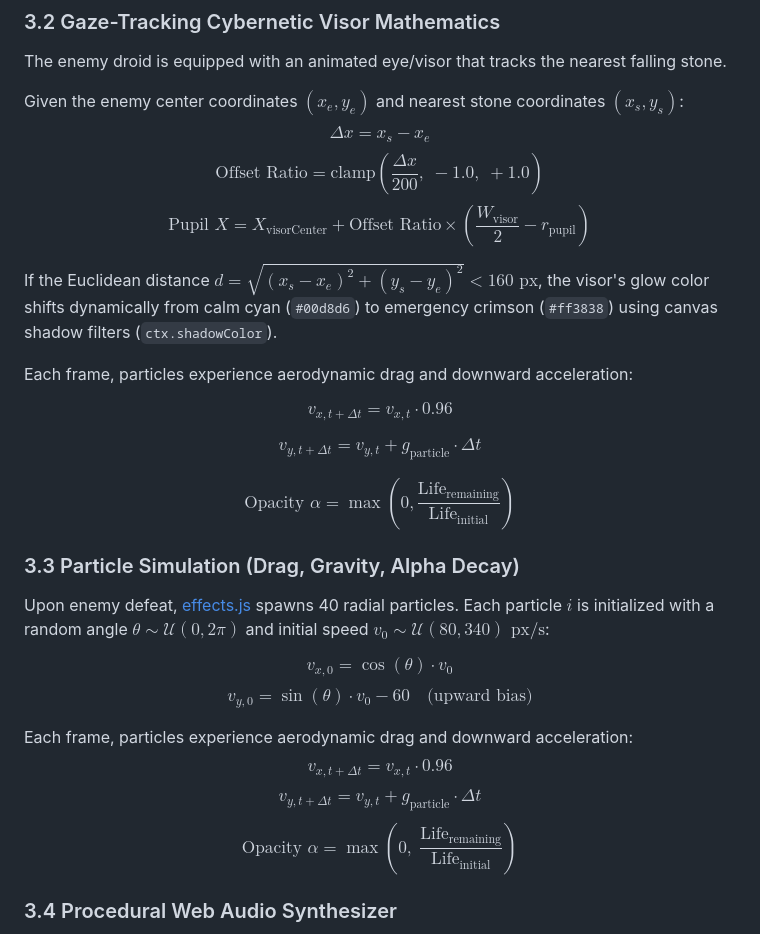
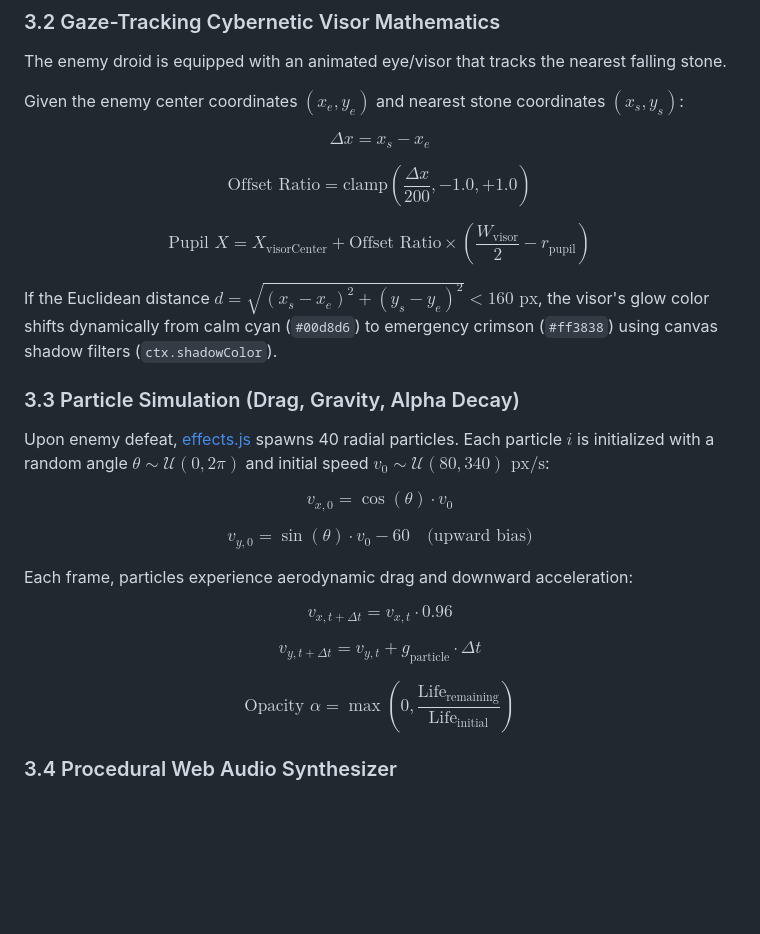
Before and after one commit to LahiruPramuditha2003/IntelligentEnemy, a Markdown page: PROJECT_EXPLANATION.md, the part around the change. GitHub-like rendering; blank space fills up the shorter version.

Commit message:
Update PROJECT_EXPLANATION(3).md

```diff
--- a/PROJECT_EXPLANATION.md
+++ b/PROJECT_EXPLANATION.md
@@ -209,31 +209,30 @@ Drawing onto an HTML5 Canvas 2D context is an immediate-mode rendering operation
 The enemy droid is equipped with an animated eye/visor that tracks the nearest falling stone.
 
 Given the enemy center coordinates $(x_e, y_e)$ and nearest stone coordinates $(x_s, y_s)$:
+
 $$\Delta x = x_s - x_e$$
-$$\text{Offset Ratio} = \text{clamp}\left(\frac{\Delta x}{200}, \; -1.0, \; +1.0\right)$$
+
+$$\text{Offset Ratio} = \text{clamp}\left(\frac{\Delta x}{200}, -1.0, +1.0\right)$$
+
 $$\text{Pupil } X = X_{\text{visorCenter}} + \text{Offset Ratio} \times \left(\frac{W_{\text{visor}}}{2} - r_{\text{pupil}}\right)$$
 
 If the Euclidean distance $d = \sqrt{(x_s - x_e)^2 + (y_s - y_e)^2} < 160\text{ px}$, the visor's glow color shifts dynamically from calm cyan (`#00d8d6`) to emergency crimson (`#ff3838`) using canvas shadow filters (`ctx.shadowColor`).
-
-Each frame, particles experience aerodynamic drag and downward acceleration:
-
-$$v_{x, t + \Delta t} = v_{x, t} \cdot 0.96$$
-
-$$v_{y, t + \Delta t} = v_{y, t} + g_{\text{particle}} \cdot \Delta t$$
-
-$$\text{Opacity } \alpha = \max\left(0, \frac{\text{Life}_{\text{remaining}}}{\text{Life}_{\text{initial}}}\right)$$
 
 ### 3.3 Particle Simulation (Drag, Gravity, Alpha Decay)
 
 Upon enemy defeat, [effects.js](file:///c:/Users/lahir/Desktop/Attempt2/js/effects.js) spawns 40 radial particles. Each particle $i$ is initialized with a random angle $\theta \sim \mathcal{U}(0, 2\pi)$ and initial speed $v_0 \sim \mathcal{U}(80, 340)\text{ px/s}$:
 
 $$v_{x,0} = \cos(\theta) \cdot v_0$$
+
 $$v_{y,0} = \sin(\theta) \cdot v_0 - 60 \quad \text{(upward bias)}$$
 
 Each frame, particles experience aerodynamic drag and downward acceleration:
-$$v_{x, t+\Delta t} = v_{x,t} \cdot 0.96$$
-$$v_{y, t+\Delta t} = v_{y,t} + g_{\text{particle}} \cdot \Delta t$$
-$$\text{Opacity } \alpha = \max\left(0, \; \frac{\text{Life}_{\text{remaining}}}{\text{Life}_{\text{initial}}}\right)$$
+
+$$v_{x, t + \Delta t} = v_{x,t} \cdot 0.96$$
+
+$$v_{y, t + \Delta t} = v_{y,t} + g_{\text{particle}} \cdot \Delta t$$
+
+$$\text{Opacity } \alpha = \max\left(0, \frac{\text{Life}_{\text{remaining}}}{\text{Life}_{\text{initial}}}\right)$$
 
 ### 3.4 Procedural Web Audio Synthesizer
 
```
